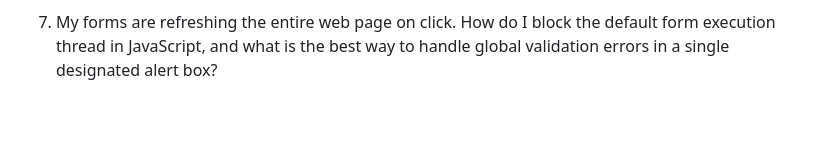
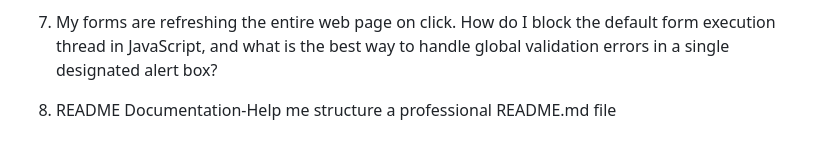
Before and after one commit to abhishek-8899/Prodesk-IT-Sprint-2, a Markdown page: PROMPTS.md, the part around the change. GitHub-like rendering; blank space fills up the shorter version.

```diff
--- a/PROMPTS.md
+++ b/PROMPTS.md
@@ -11,3 +11,4 @@
 6. How do I write a clean event delegation or array filtering mechanism to remove a specific item from a state array using a unique timestamp ID, then force a complete visual update of the UI list?
 
 7. My forms are refreshing the entire web page on click. How do I block the default form execution thread in JavaScript, and what is the best way to handle global validation errors in a single designated alert box?
+8. README Documentation-Help me structure a professional README.md file
```
Also changed, not shown: README.md (+20 -26 lines), assets/Screenshot.png (added), 3 other files.
